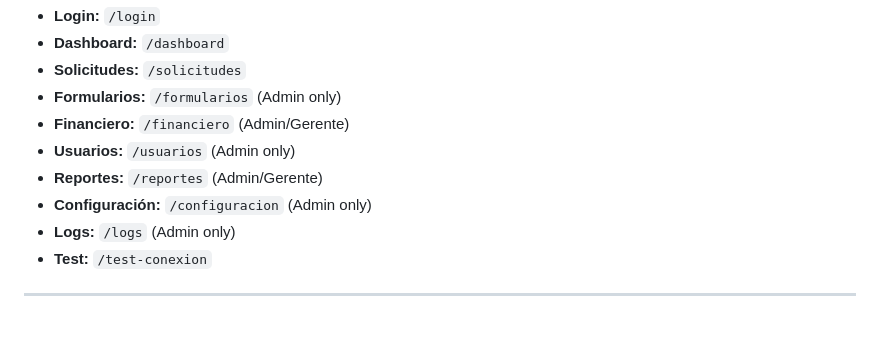
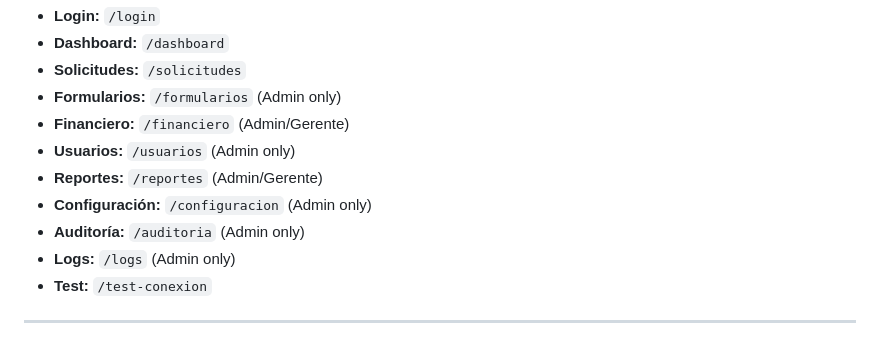
Before and after one commit to danjohn007/CRMIntranet, a Markdown page: INSTALL.md, the part around the change. GitHub-like rendering.

```diff
--- a/INSTALL.md
+++ b/INSTALL.md
@@ -472,6 +472,7 @@ After installation, these URLs will be available:
 - **Usuarios:** `/usuarios` (Admin only)
 - **Reportes:** `/reportes` (Admin/Gerente)
 - **Configuración:** `/configuracion` (Admin only)
+- **Auditoría:** `/auditoria` (Admin only)
 - **Logs:** `/logs` (Admin only)
 - **Test:** `/test-conexion`
 
```
Also changed, not shown: FEATURES.md (+41 -1 lines).
